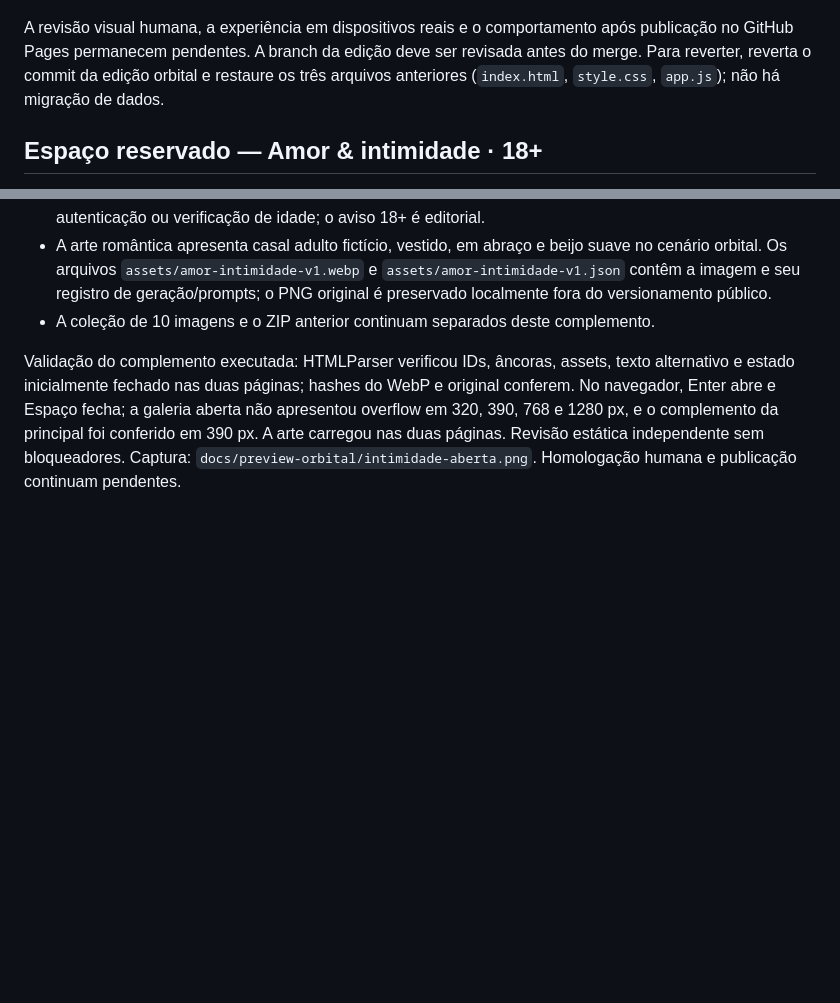
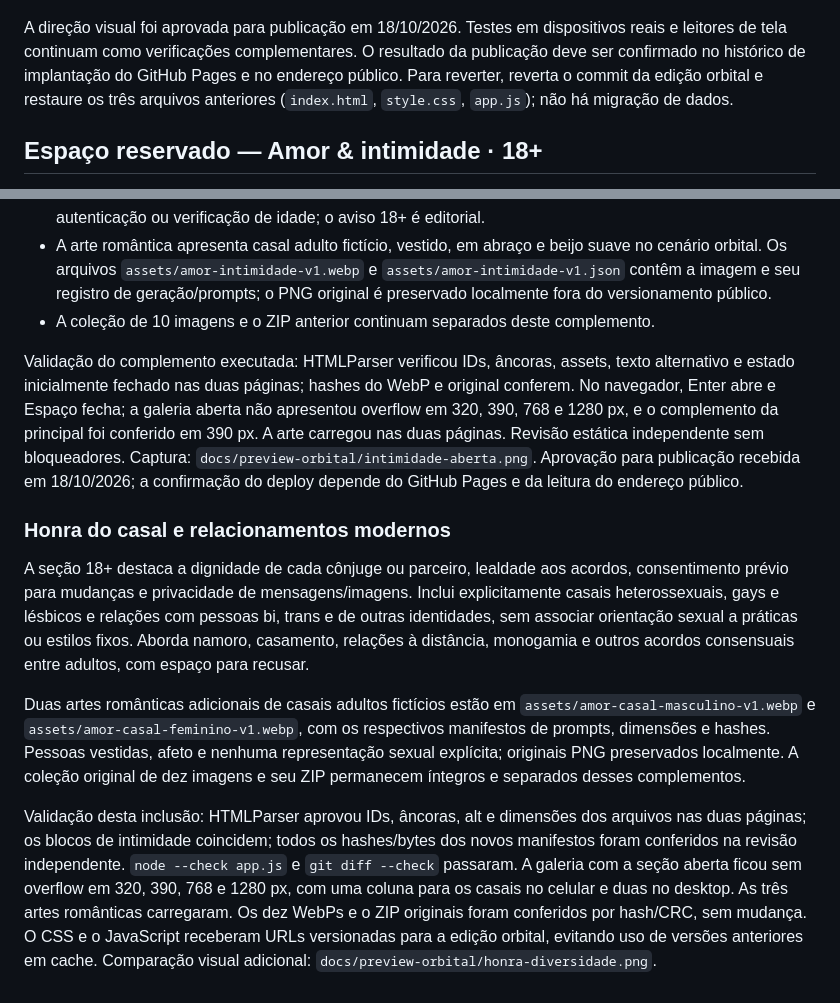
Before and after one commit to aldenirfilho/INVESTIMENTO-DE-TEMPO-PARA-CURTIR, a Markdown page: README.md, 2 parts joined by grey strips. Drawn GitHub-style; blank space fills up the shorter version.

Commit message:
feat(interface): inclua casais diversos e honra nos relacionamentos

```diff
--- a/README.md
+++ b/README.md
@@ -82,7 +82,7 @@ Reestilização de 18/10/2026: grafite, lima e ciano; tipografia Space Grotesk/M
 
 ![Coleção Turbo TEMI 360X](docs/preview-orbital/colecao-10-imagens.png)
 
-A revisão visual humana, a experiência em dispositivos reais e o comportamento após publicação no GitHub Pages permanecem pendentes. A branch da edição deve ser revisada antes do merge. Para reverter, reverta o commit da edição orbital e restaure os três arquivos anteriores (`index.html`, `style.css`, `app.js`); não há migração de dados.
+A direção visual foi aprovada para publicação em 18/10/2026. Testes em dispositivos reais e leitores de tela continuam como verificações complementares. O resultado da publicação deve ser confirmado no histórico de implantação do GitHub Pages e no endereço público. Para reverter, reverta o commit da edição orbital e restaure os três arquivos anteriores (`index.html`, `style.css`, `app.js`); não há migração de dados.
 
 
 ## Espaço reservado — Amor & intimidade · 18+
@@ -94,4 +94,13 @@ A revisão visual humana, a experiência em dispositivos reais e o comportamento
 - A arte romântica apresenta casal adulto fictício, vestido, em abraço e beijo suave no cenário orbital. Os arquivos `assets/amor-intimidade-v1.webp` e `assets/amor-intimidade-v1.json` contêm a imagem e seu registro de geração/prompts; o PNG original é preservado localmente fora do versionamento público.
 - A coleção de 10 imagens e o ZIP anterior continuam separados deste complemento.
 
-Validação do complemento executada: HTMLParser verificou IDs, âncoras, assets, texto alternativo e estado inicialmente fechado nas duas páginas; hashes do WebP e original conferem. No navegador, Enter abre e Espaço fecha; a galeria aberta não apresentou overflow em 320, 390, 768 e 1280 px, e o complemento da principal foi conferido em 390 px. A arte carregou nas duas páginas. Revisão estática independente sem bloqueadores. Captura: `docs/preview-orbital/intimidade-aberta.png`. Homologação humana e publicação continuam pendentes.
+Validação do complemento executada: HTMLParser verificou IDs, âncoras, assets, texto alternativo e estado inicialmente fechado nas duas páginas; hashes do WebP e original conferem. No navegador, Enter abre e Espaço fecha; a galeria aberta não apresentou overflow em 320, 390, 768 e 1280 px, e o complemento da principal foi conferido em 390 px. A arte carregou nas duas páginas. Revisão estática independente sem bloqueadores. Captura: `docs/preview-orbital/intimidade-aberta.png`. Aprovação para publicação recebida em 18/10/2026; a confirmação do deploy depende do GitHub Pages e da leitura do endereço público.
+
+
+### Honra do casal e relacionamentos modernos
+
+A seção 18+ destaca a dignidade de cada cônjuge ou parceiro, lealdade aos acordos, consentimento prévio para mudanças e privacidade de mensagens/imagens. Inclui explicitamente casais heterossexuais, gays e lésbicos e relações com pessoas bi, trans e de outras identidades, sem associar orientação sexual a práticas ou estilos fixos. Aborda namoro, casamento, relações à distância, monogamia e outros acordos consensuais entre adultos, com espaço para recusar.
+
+Duas artes românticas adicionais de casais adultos fictícios estão em `assets/amor-casal-masculino-v1.webp` e `assets/amor-casal-feminino-v1.webp`, com os respectivos manifestos de prompts, dimensões e hashes. Pessoas vestidas, afeto e nenhuma representação sexual explícita; originais PNG preservados localmente. A coleção original de dez imagens e seu ZIP permanecem íntegros e separados desses complementos.
+
+Validação desta inclusão: HTMLParser aprovou IDs, âncoras, alt e dimensões dos arquivos nas duas páginas; os blocos de intimidade coincidem; todos os hashes/bytes dos novos manifestos foram conferidos na revisão independente. `node --check app.js` e `git diff --check` passaram. A galeria com a seção aberta ficou sem overflow em 320, 390, 768 e 1280 px, com uma coluna para os casais no celular e duas no desktop. As três artes românticas carregaram. Os dez WebPs e o ZIP originais foram conferidos por hash/CRC, sem mudança. O CSS e o JavaScript receberam URLs versionadas para a edição orbital, evitando uso de versões anteriores em cache. Comparação visual adicional: `docs/preview-orbital/honra-diversidade.png`.
```
Also changed, not shown: docs/preview-orbital/honra-diversidade.png (added), 7 other files.
